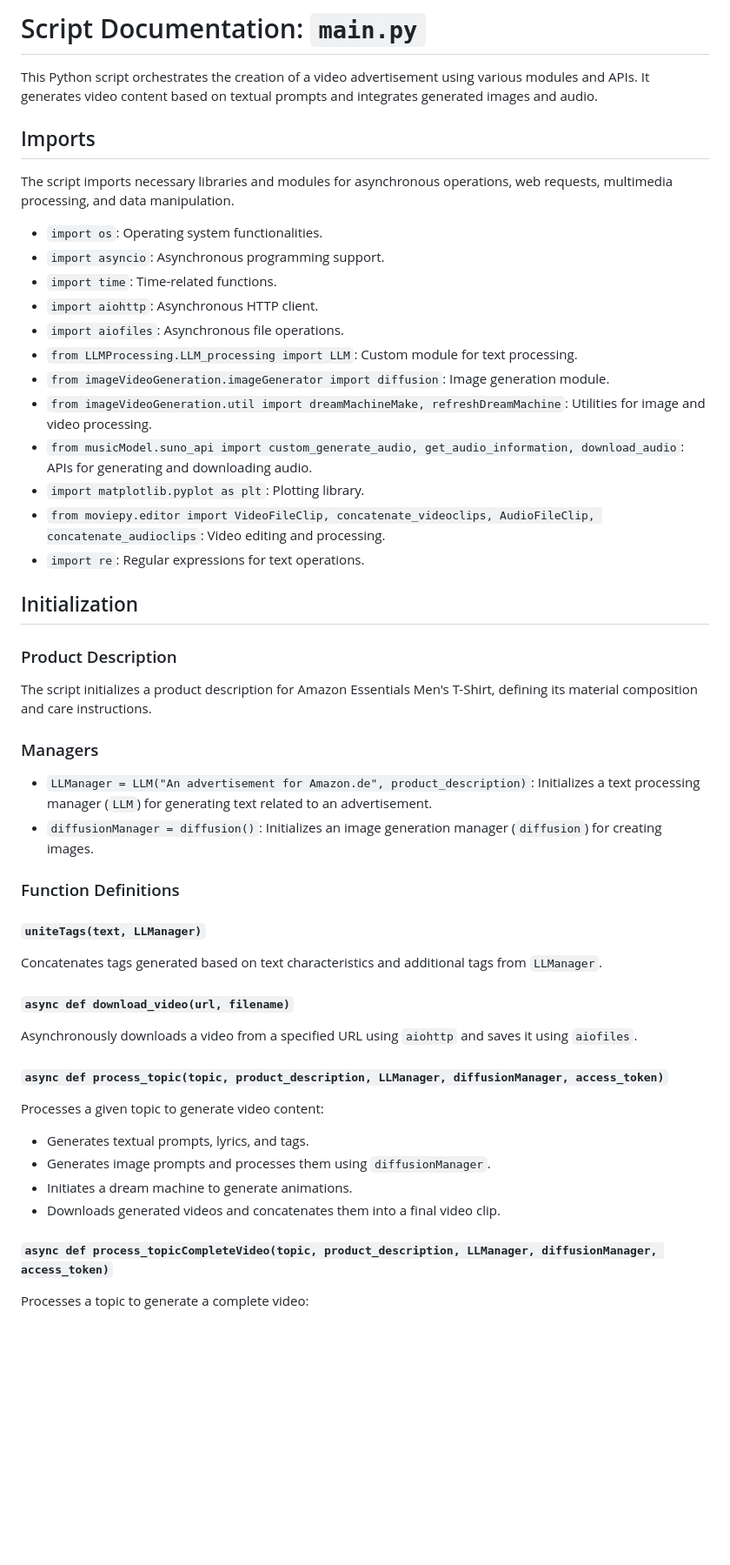
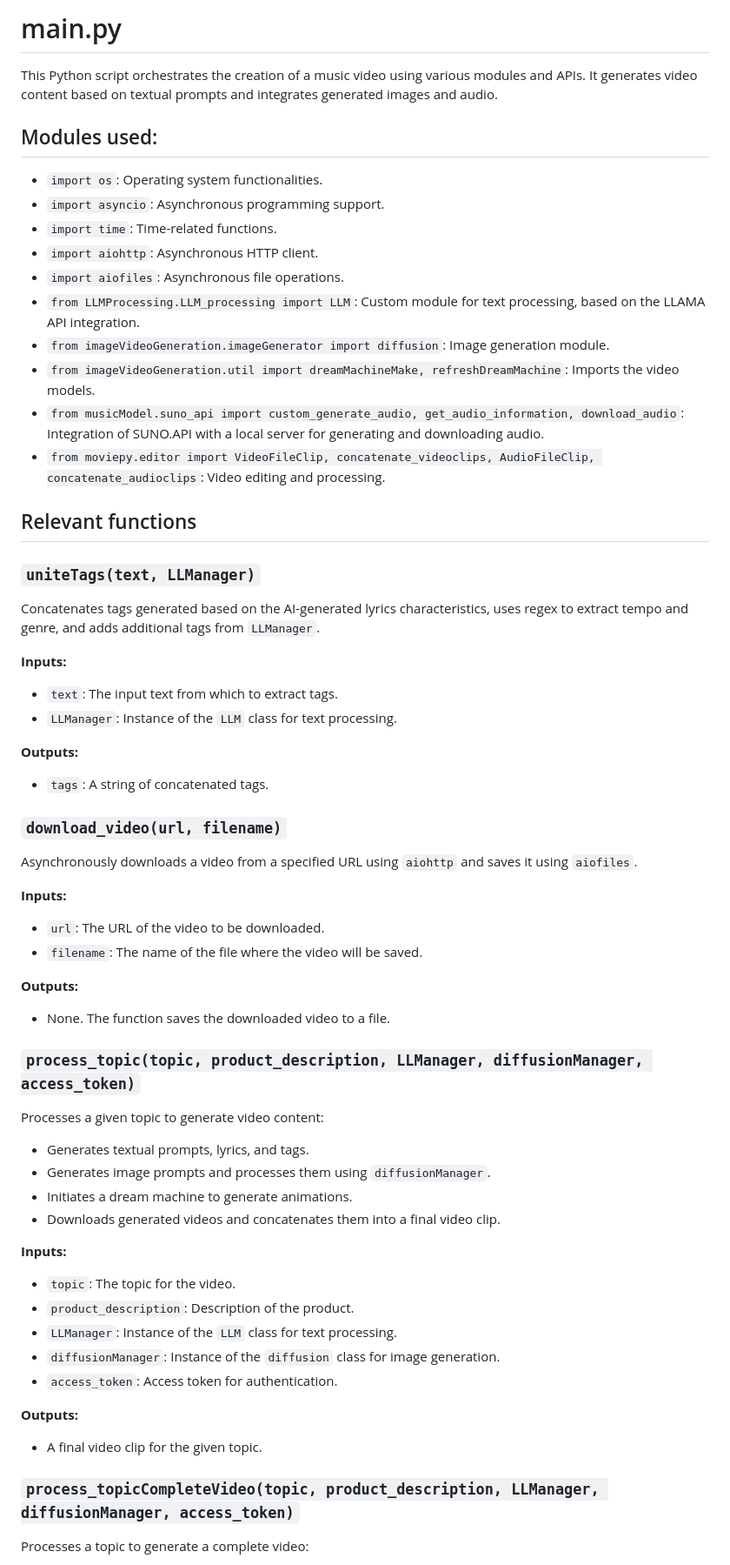
Before and after one commit to lithegreat/Music-Video, a Markdown page: src/README.md, the part around the change printed below. Shown: that part at 87% size. Drawn GitHub-style; blank space fills up the shorter version.

Commit message:
"Improvements on the README.md for the main"

```diff
--- a/src/README.md
+++ b/src/README.md
@@ -1,46 +1,44 @@
-# Script Documentation: `main.py`
+# main.py
 
-This Python script orchestrates the creation of a video advertisement using various modules and APIs. It generates video content based on textual prompts and integrates generated images and audio.
+This Python script orchestrates the creation of a music video using various modules and APIs. It generates video content based on textual prompts and integrates generated images and audio.
 
-## Imports
-
-The script imports necessary libraries and modules for asynchronous operations, web requests, multimedia processing, and data manipulation.
-
+## Modules used:
 - `import os`: Operating system functionalities.
 - `import asyncio`: Asynchronous programming support.
 - `import time`: Time-related functions.
 - `import aiohttp`: Asynchronous HTTP client.
 - `import aiofiles`: Asynchronous file operations.
-- `from LLMProcessing.LLM_processing import LLM`: Custom module for text processing.
+- `from LLMProcessing.LLM_processing import LLM`: Custom module for text processing, based on the LLAMA API integration.
 - `from imageVideoGeneration.imageGenerator import diffusion`: Image generation module.
-- `from imageVideoGeneration.util import dreamMachineMake, refreshDreamMachine`: Utilities for image and video processing.
-- `from musicModel.suno_api import custom_generate_audio, get_audio_information, download_audio`: APIs for generating and downloading audio.
-- `import matplotlib.pyplot as plt`: Plotting library.
+- `from imageVideoGeneration.util import dreamMachineMake, refreshDreamMachine`: Imports the video models.
+- `from musicModel.suno_api import custom_generate_audio, get_audio_information, download_audio`: Integration of SUNO.API with a local server for generating and downloading audio.
 - `from moviepy.editor import VideoFileClip, concatenate_videoclips, AudioFileClip, concatenate_audioclips`: Video editing and processing.
-- `import re`: Regular expressions for text operations.
 
-## Initialization
+## Relevant functions
 
-### Product Description
+### `uniteTags(text, LLManager)`
 
-The script initializes a product description for Amazon Essentials Men's T-Shirt, defining its material composition and care instructions.
+Concatenates tags generated based on the AI-generated lyrics characteristics, uses regex to extract tempo and genre, and adds additional tags from `LLManager`.
 
-### Managers
+**Inputs:**
+- `text`: The input text from which to extract tags.
+- `LLManager`: Instance of the `LLM` class for text processing.
 
-- `LLManager = LLM("An advertisement for Amazon.de", product_description)`: Initializes a text processing manager (`LLM`) for generating text related to an advertisement.
-- `diffusionManager = diffusion()`: Initializes an image generation manager (`diffusion`) for creating images.
+**Outputs:**
+- `tags`: A string of concatenated tags.
 
-### Function Definitions
-
-#### `uniteTags(text, LLManager)`
-
-Concatenates tags generated based on text characteristics and additional tags from `LLManager`.
-
-#### `async def download_video(url, filename)`
+### `download_video(url, filename)`
 
 Asynchronously downloads a video from a specified URL using `aiohttp` and saves it using `aiofiles`.
 
-#### `async def process_topic(topic, product_description, LLManager, diffusionManager, access_token)`
+**Inputs:**
+- `url`: The URL of the video to be downloaded.
+- `filename`: The name of the file where the video will be saved.
+
+**Outputs:**
+- None. The function saves the downloaded video to a file.
+
+### `process_topic(topic, product_description, LLManager, diffusionManager, access_token)`
 
 Processes a given topic to generate video content:
 
@@ -49,7 +47,17 @@ Processes a given topic to generate video content:
 - Initiates a dream machine to generate animations.
 - Downloads generated videos and concatenates them into a final video clip.
 
-#### `async def process_topicCompleteVideo(topic, product_description, LLManager, diffusionManager, access_token)`
+**Inputs:**
+- `topic`: The topic for the video.
+- `product_description`: Description of the product.
+- `LLManager`: Instance of the `LLM` class for text processing.
+- `diffusionManager`: Instance of the `diffusion` class for image generation.
+- `access_token`: Access token for authentication.
+
+**Outputs:**
+- A final video clip for the given topic.
+
+### `process_topicCompleteVideo(topic, product_description, LLManager, diffusionManager, access_token)`
 
 Processes a topic to generate a complete video:
 
```
Also changed, not shown: other parts of src/README.md (+12 -6 lines).
